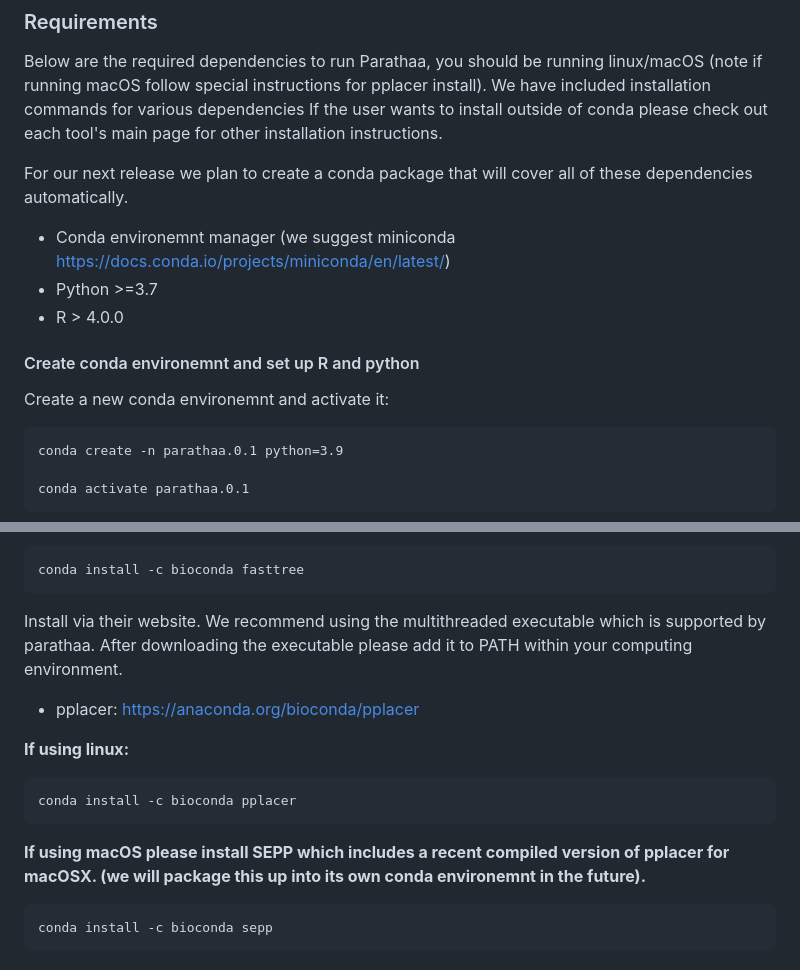
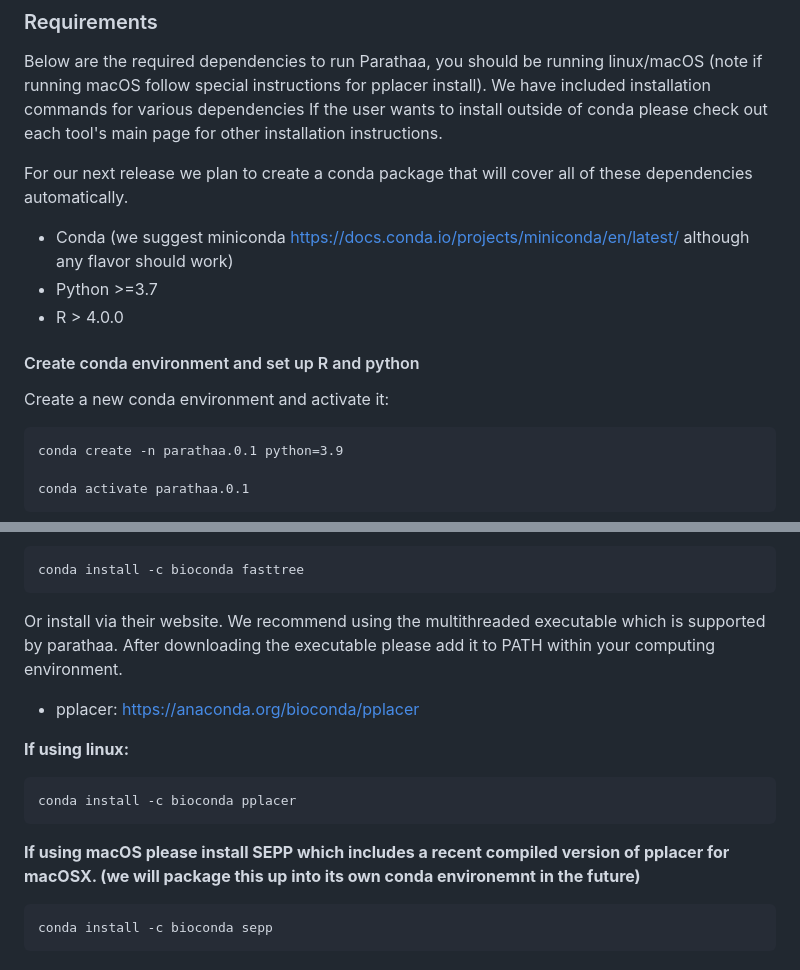
Before and after one commit to biobakery/parathaa, a Markdown page: Readme.md, 2 parts joined by grey strips. Drawn GitHub-style.

````diff
--- a/Readme.md
+++ b/Readme.md
@@ -42,13 +42,13 @@ Below are the required dependencies to run Parathaa, you should be running linux
 
 For our next release we plan to create a conda package that will cover all of these dependencies automatically.
 
-- Conda environemnt manager (we suggest miniconda https://docs.conda.io/projects/miniconda/en/latest/)
+- Conda (we suggest miniconda https://docs.conda.io/projects/miniconda/en/latest/ although any flavor should work)
 - Python >=3.7
 - R > 4.0.0
 
-#### Create conda environemnt and set up R and python
+#### Create conda environment and set up R and python
 
-Create a new conda environemnt and activate it:
+Create a new conda environment and activate it:
 
 ```
 conda create -n parathaa.0.1 python=3.9
@@ -118,7 +118,7 @@ pip install taxtastic
 conda install -c bioconda fasttree
 ```
 
-Install via their website. We recommend using the multithreaded executable which is supported by parathaa. After downloading the executable please add it to PATH within your computing environment.
+Or install via their website. We recommend using the multithreaded executable which is supported by parathaa. After downloading the executable please add it to PATH within your computing environment.
 
 - pplacer: https://anaconda.org/bioconda/pplacer
 
@@ -128,7 +128,7 @@ Install via their website. We recommend using the multithreaded executable which
 conda install -c bioconda pplacer
 ```
 
-**If using macOS please install SEPP which includes a recent compiled version of pplacer for macOSX. (we will package this up into its own conda environemnt in the future).**
+**If using macOS please install SEPP which includes a recent compiled version of pplacer for macOSX. (we will package this up into its own conda environemnt in the future)**
 
 ```
 conda install -c bioconda sepp
````
